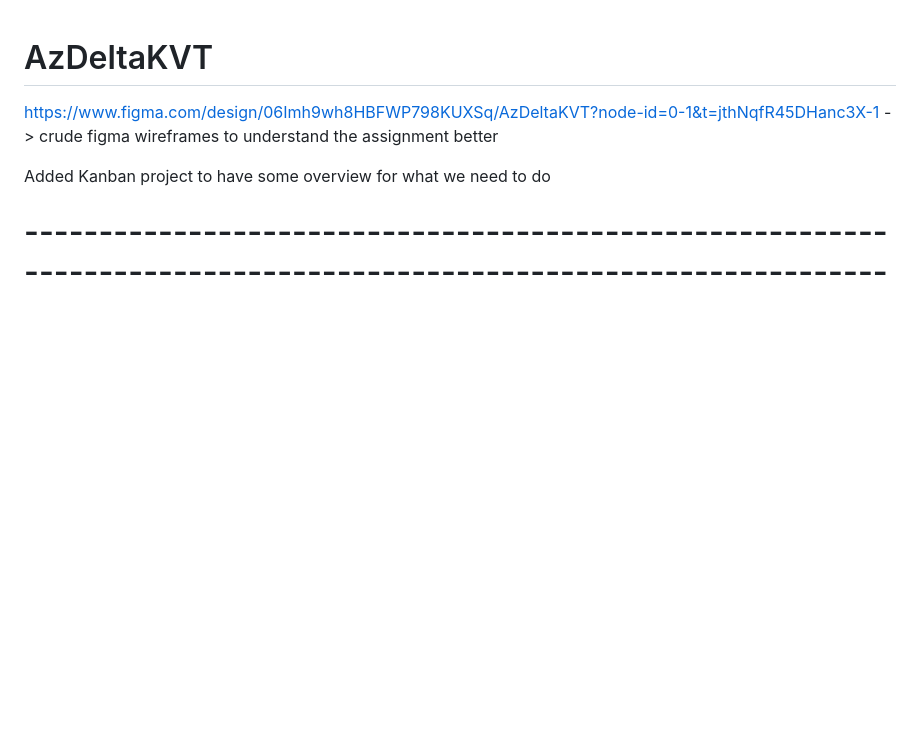
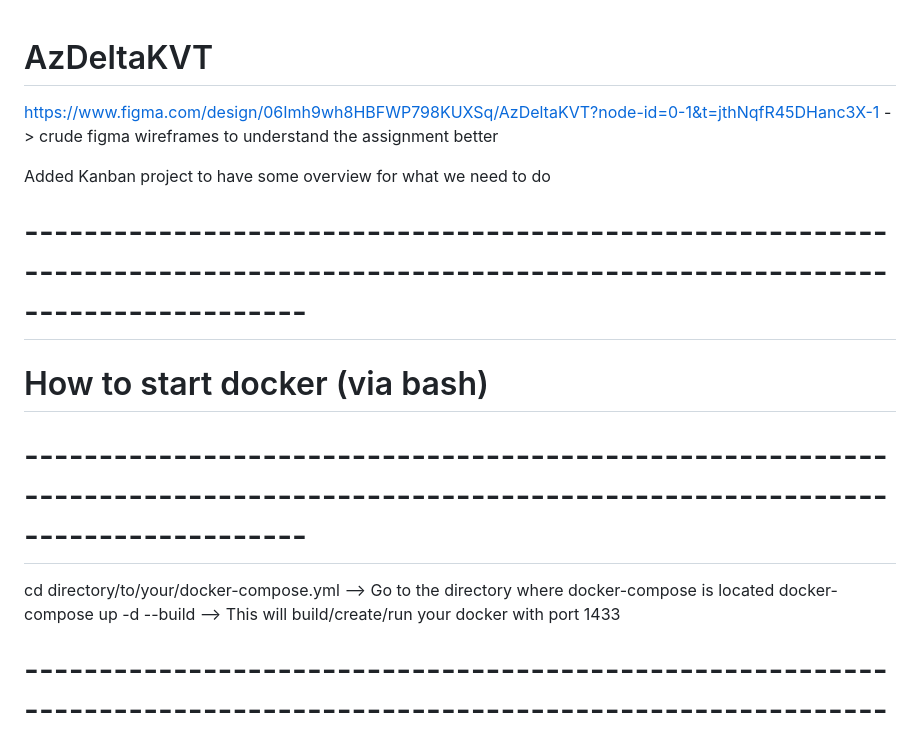
Before and after one commit to TheRednax/AzDeltaKVT, a Markdown page: README.md, the part around the change. GitHub-like rendering; blank space fills up the shorter version.

Commit message:
Readme aangepast

```diff
--- a/README.md
+++ b/README.md
@@ -3,6 +3,11 @@ https://www.figma.com/design/06Imh9wh8HBFWP798KUXSq/AzDeltaKVT?node-id=0-1&t=jth
 
 Added Kanban project to have some overview for what we need to do
 
+# ---------------------------------------------------------------------------------------------------------------------------------------
+#           How to start docker (via bash)
+# ---------------------------------------------------------------------------------------------------------------------------------------
+cd directory/to/your/docker-compose.yml   --> Go to the directory where docker-compose is located
+docker-compose up -d --build              --> This will build/create/run your docker with port 1433
 
 # ---------------------------------------------------------------------------------------------------------------------------------------
 #           Explanation Dockerfile API
```
